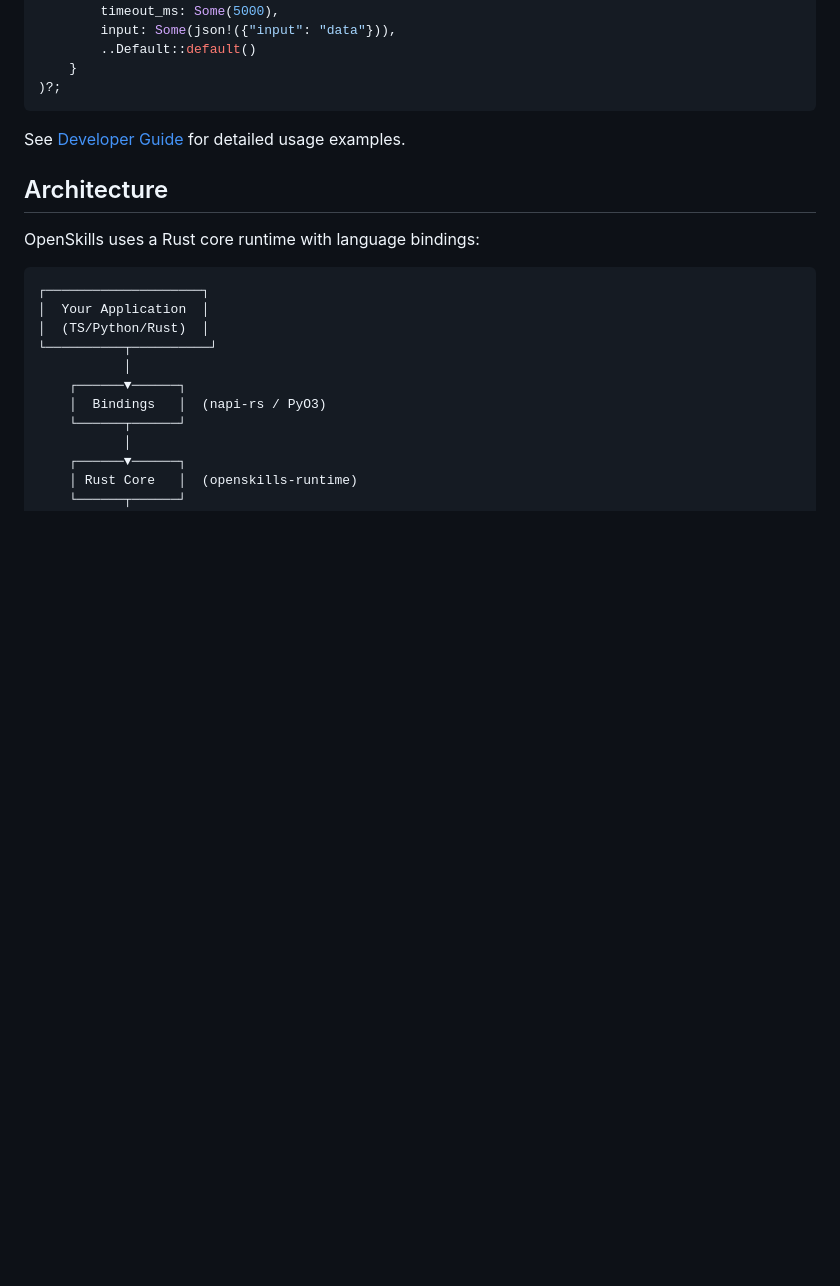
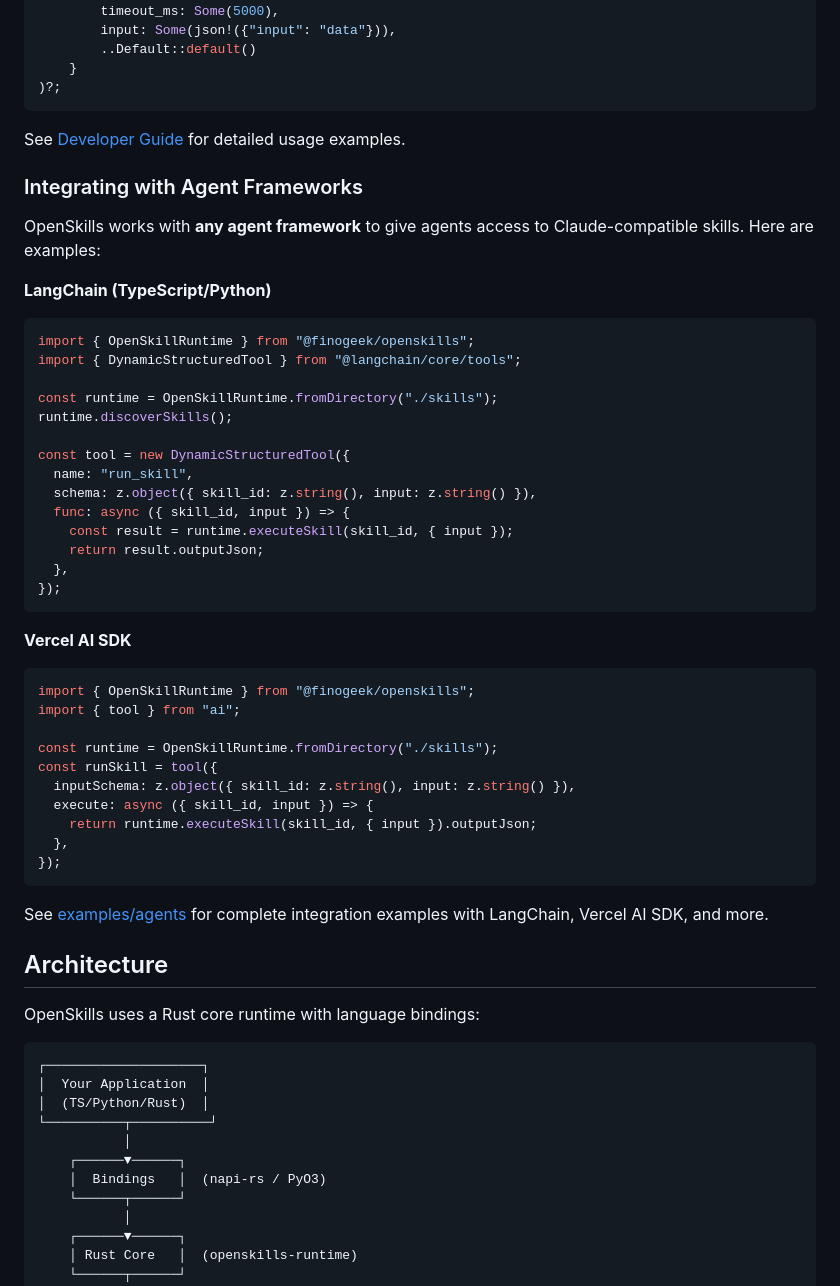
Before and after one commit to Geeksfino/openskills, a Markdown page: README.md, the part around one of its changes. Drawn GitHub-style; blank space fills up the shorter version.

````diff
--- a/README.md
+++ b/README.md
@@ -134,6 +142,44 @@ let result = runtime.execute_skill(
 
 See [Developer Guide](docs/developers.md) for detailed usage examples.
 
+### Integrating with Agent Frameworks
+
+OpenSkills works with **any agent framework** to give agents access to Claude-compatible skills. Here are examples:
+
+**LangChain (TypeScript/Python)**
+```typescript
+import { OpenSkillRuntime } from "@finogeek/openskills";
+import { DynamicStructuredTool } from "@langchain/core/tools";
+
+const runtime = OpenSkillRuntime.fromDirectory("./skills");
+runtime.discoverSkills();
+
+const tool = new DynamicStructuredTool({
+  name: "run_skill",
+  schema: z.object({ skill_id: z.string(), input: z.string() }),
+  func: async ({ skill_id, input }) => {
+    const result = runtime.executeSkill(skill_id, { input });
+    return result.outputJson;
+  },
+});
+```
+
+**Vercel AI SDK**
+```typescript
+import { OpenSkillRuntime } from "@finogeek/openskills";
+import { tool } from "ai";
+
+const runtime = OpenSkillRuntime.fromDirectory("./skills");
+const runSkill = tool({
+  inputSchema: z.object({ skill_id: z.string(), input: z.string() }),
+  execute: async ({ skill_id, input }) => {
+    return runtime.executeSkill(skill_id, { input }).outputJson;
+  },
+});
+```
+
+See [examples/agents](examples/agents/) for complete integration examples with LangChain, Vercel AI SDK, and more.
+
 ## Architecture
 
 OpenSkills uses a Rust core runtime with language bindings:
````
Also changed, not shown: other parts of README.md (+44 -20 lines).
